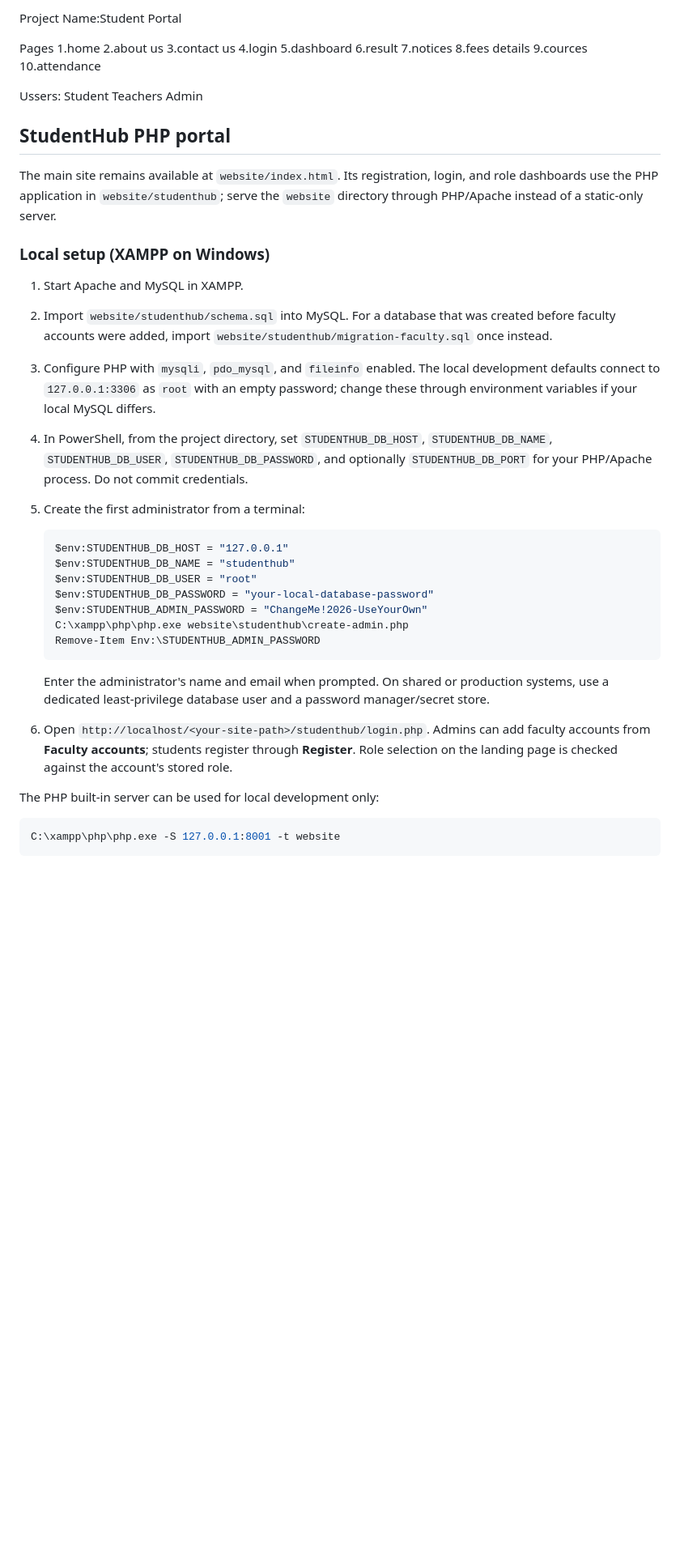
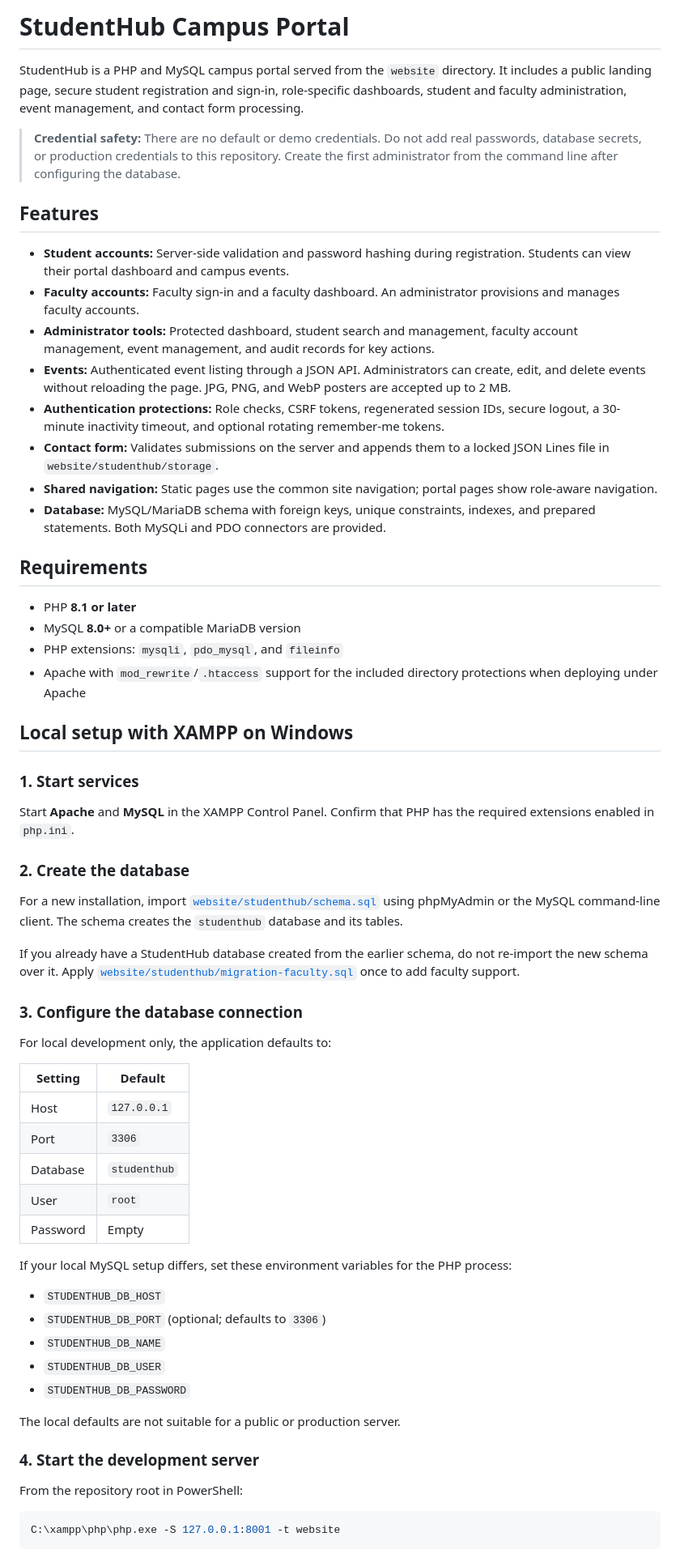
Before and after one commit to Yash192007/Student, a Markdown page: README.md, the part around one of its changes. Shown at 81% size. Rendered like a GitHub page; blank space fills up the shorter version.

````diff
--- a/README.md
+++ b/README.md
@@ -1,48 +1,64 @@
-Project Name:Student Portal
+# StudentHub Campus Portal
 
-Pages
-1.home
-2.about us
-3.contact us
-4.login
-5.dashboard
-6.result
-7.notices
-8.fees details
-9.cources
-10.attendance
+StudentHub is a PHP and MySQL campus portal served from the `website` directory. It includes a public landing page, secure student registration and sign-in, role-specific dashboards, student and faculty administration, event management, and contact form processing.
 
-Ussers:
-Student
-Teachers
-Admin
+> **Credential safety:** There are no default or demo credentials. Do not add real passwords, database secrets, or production credentials to this repository. Create the first administrator from the command line after configuring the database.
 
-## StudentHub PHP portal
+## Features
 
-The main site remains available at `website/index.html`. Its registration, login, and role dashboards use the PHP application in `website/studenthub`; serve the `website` directory through PHP/Apache instead of a static-only server.
+- **Student accounts:** Server-side validation and password hashing during registration. Students can view their portal dashboard and campus events.
+- **Faculty accounts:** Faculty sign-in and a faculty dashboard. An administrator provisions and manages faculty accounts.
+- **Administrator tools:** Protected dashboard, student search and management, faculty account management, event management, and audit records for key actions.
+- **Events:** Authenticated event listing through a JSON API. Administrators can create, edit, and delete events without reloading the page. JPG, PNG, and WebP posters are accepted up to 2 MB.
+- **Authentication protections:** Role checks, CSRF tokens, regenerated session IDs, secure logout, a 30-minute inactivity timeout, and optional rotating remember-me tokens.
+- **Contact form:** Validates submissions on the server and appends them to a locked JSON Lines file in `website/studenthub/storage`.
+- **Shared navigation:** Static pages use the common site navigation; portal pages show role-aware navigation.
+- **Database:** MySQL/MariaDB schema with foreign keys, unique constraints, indexes, and prepared statements. Both MySQLi and PDO connectors are provided.
 
-### Local setup (XAMPP on Windows)
+## Requirements
 
-1. Start Apache and MySQL in XAMPP.
-2. Import `website/studenthub/schema.sql` into MySQL. For a database that was created before faculty accounts were added, import `website/studenthub/migration-faculty.sql` once instead.
-3. Configure PHP with `mysqli`, `pdo_mysql`, and `fileinfo` enabled. The local development defaults connect to `127.0.0.1:3306` as `root` with an empty password; change these through environment variables if your local MySQL differs.
-4. In PowerShell, from the project directory, set `STUDENTHUB_DB_HOST`, `STUDENTHUB_DB_NAME`, `STUDENTHUB_DB_USER`, `STUDENTHUB_DB_PASSWORD`, and optionally `STUDENTHUB_DB_PORT` for your PHP/Apache process. Do not commit credentials.
-5. Create the first administrator from a terminal:
+- PHP **8.1 or later**
+- MySQL **8.0+** or a compatible MariaDB version
+- PHP extensions: `mysqli`, `pdo_mysql`, and `fileinfo`
+- Apache with `mod_rewrite`/`.htaccess` support for the included directory protections when deploying under Apache
 
-   ```powershell
-   $env:STUDENTHUB_DB_HOST = "127.0.0.1"
-   $env:STUDENTHUB_DB_NAME = "studenthub"
-   $env:STUDENTHUB_DB_USER = "root"
-   $env:STUDENTHUB_DB_PASSWORD = "your-local-database-password"
-   $env:STUDENTHUB_ADMIN_PASSWORD = "ChangeMe!2026-UseYourOwn"
-   C:\xampp\php\php.exe website\studenthub\create-admin.php
-   Remove-Item Env:\STUDENTHUB_ADMIN_PASSWORD
-   ```
+## Local setup with XAMPP on Windows
 
-   Enter the administrator's name and email when prompted. On shared or production systems, use a dedicated least-privilege database user and a password manager/secret store.
-6. Open `http://localhost/<your-site-path>/studenthub/login.php`. Admins can add faculty accounts from **Faculty accounts**; students register through **Register**. Role selection on the landing page is checked against the account's stored role.
+### 1. Start services
 
-The PHP built-in server can be used for local development only:
+Start **Apache** and **MySQL** in the XAMPP Control Panel. Confirm that PHP has the required extensions enabled in `php.ini`.
+
+### 2. Create the database
+
+For a new installation, import [`website/studenthub/schema.sql`](website/studenthub/schema.sql) using phpMyAdmin or the MySQL command-line client. The schema creates the `studenthub` database and its tables.
+
+If you already have a StudentHub database created from the earlier schema, do not re-import the new schema over it. Apply [`website/studenthub/migration-faculty.sql`](website/studenthub/migration-faculty.sql) once to add faculty support.
+
+### 3. Configure the database connection
+
+For local development only, the application defaults to:
+
+| Setting | Default |
+| --- | --- |
+| Host | `127.0.0.1` |
+| Port | `3306` |
+| Database | `studenthub` |
+| User | `root` |
+| Password | Empty |
+
+If your local MySQL setup differs, set these environment variables for the PHP process:
+
+- `STUDENTHUB_DB_HOST`
+- `STUDENTHUB_DB_PORT` (optional; defaults to `3306`)
+- `STUDENTHUB_DB_NAME`
+- `STUDENTHUB_DB_USER`
+- `STUDENTHUB_DB_PASSWORD`
+
+The local defaults are not suitable for a public or production server.
+
+### 4. Start the development server
+
+From the repository root in PowerShell:
 
 ```powershell
 C:\xampp\php\php.exe -S 127.0.0.1:8001 -t website
````
Also changed, not shown: other parts of README.md (+112 -14 lines).
